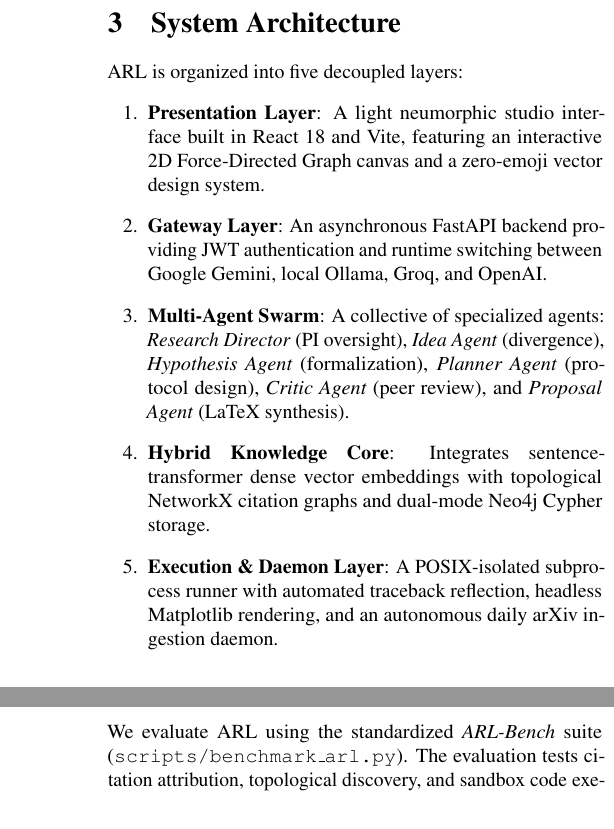
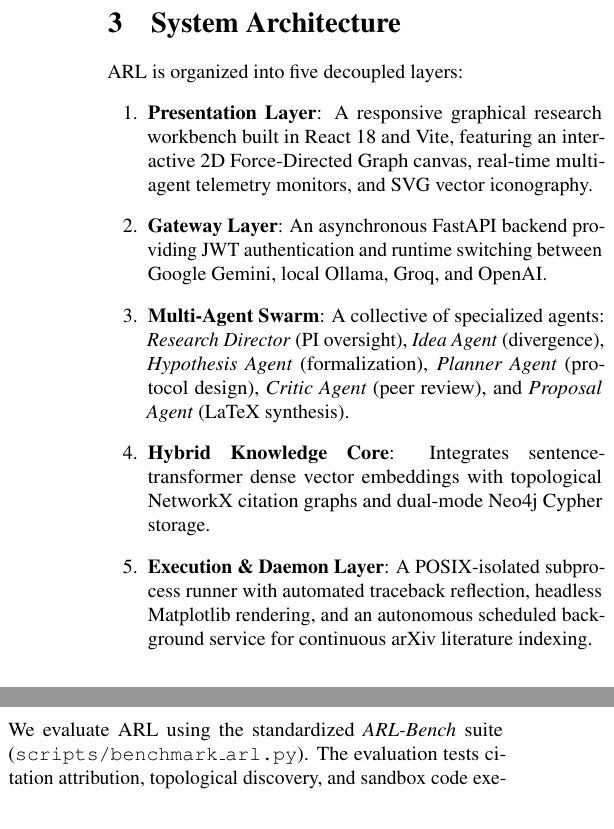
Before and after one commit to tejasatl/Autonomous-Research-Lab, a LaTeX paper (manuscript/main.tex): two parts of the columns of pages 2 and 4 of 7, joined at a grey line, cut so that both start at the same text. Compiled offline with pdfLaTeX.

Commit message:
fix(manuscript): refine presentation layer, clarify ingestion service, and optimize figure positions

```diff
--- a/manuscript/main.tex
+++ b/manuscript/main.tex
@@ -69,11 +69,11 @@
 
 ARL is organized into five decoupled layers:
 \begin{enumerate}
-    \item \textbf{Presentation Layer}: A light neumorphic studio interface built in React 18 and Vite, featuring an interactive 2D Force-Directed Graph canvas and a zero-emoji vector design system.
+    \item \textbf{Presentation Layer}: A responsive graphical research workbench built in React 18 and Vite, featuring an interactive 2D Force-Directed Graph canvas, real-time multi-agent telemetry monitors, and SVG vector iconography.
     \item \textbf{Gateway Layer}: An asynchronous FastAPI backend providing JWT authentication and runtime switching between Google Gemini, local Ollama, Groq, and OpenAI.
     \item \textbf{Multi-Agent Swarm}: A collective of specialized agents: \textit{Research Director} (PI oversight), \textit{Idea Agent} (divergence), \textit{Hypothesis Agent} (formalization), \textit{Planner Agent} (protocol design), \textit{Critic Agent} (peer review), and \textit{Proposal Agent} (LaTeX synthesis).
     \item \textbf{Hybrid Knowledge Core}: Integrates sentence-transformer dense vector embeddings with topological NetworkX citation graphs and dual-mode Neo4j Cypher storage.
-    \item \textbf{Execution \& Daemon Layer}: A POSIX-isolated subprocess runner with automated traceback reflection, headless Matplotlib rendering, and an autonomous daily arXiv ingestion daemon.
+    \item \textbf{Execution \& Daemon Layer}: A POSIX-isolated subprocess runner with automated traceback reflection, headless Matplotlib rendering, and an autonomous scheduled background service for continuous arXiv literature indexing.
 \end{enumerate}
 
 \section{Mathematical Methodology}
@@ -140,3 +144,6 @@
+\label{fig:topological_affinity}
+\end{figure}
+
 \subsection{Hybrid Graph-Augmented Generation (GraphRAG)}
 To maintain contextual grounding, ARL scores each candidate document $d_i$ against query $q$ by coupling dense vector cosine similarity with PageRank structural centrality and neighborhood relevance:
 \begin{equation}
```
Also changed, not shown: manuscript/main.tex (24 more changed lines), 1 other file.
